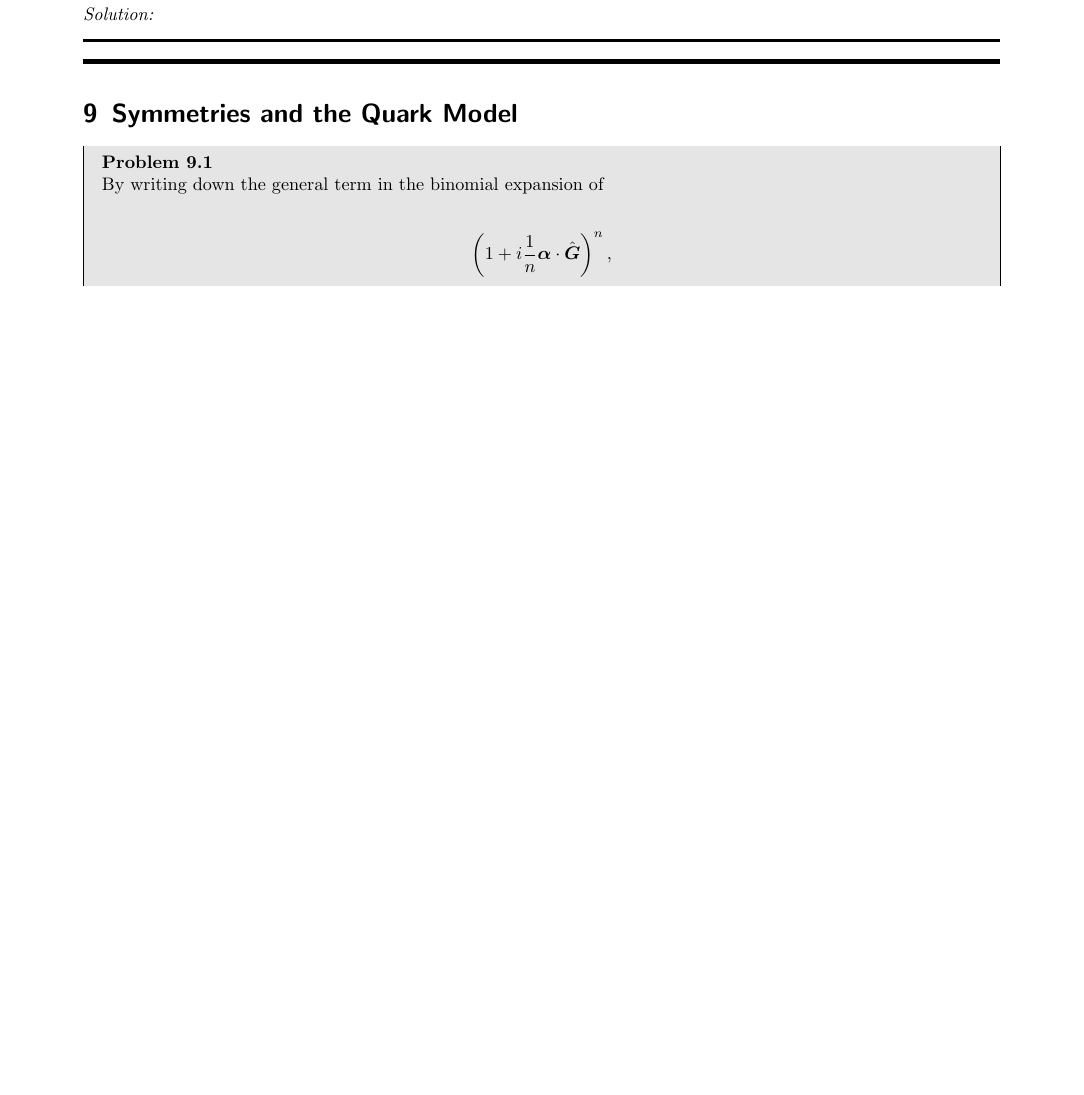
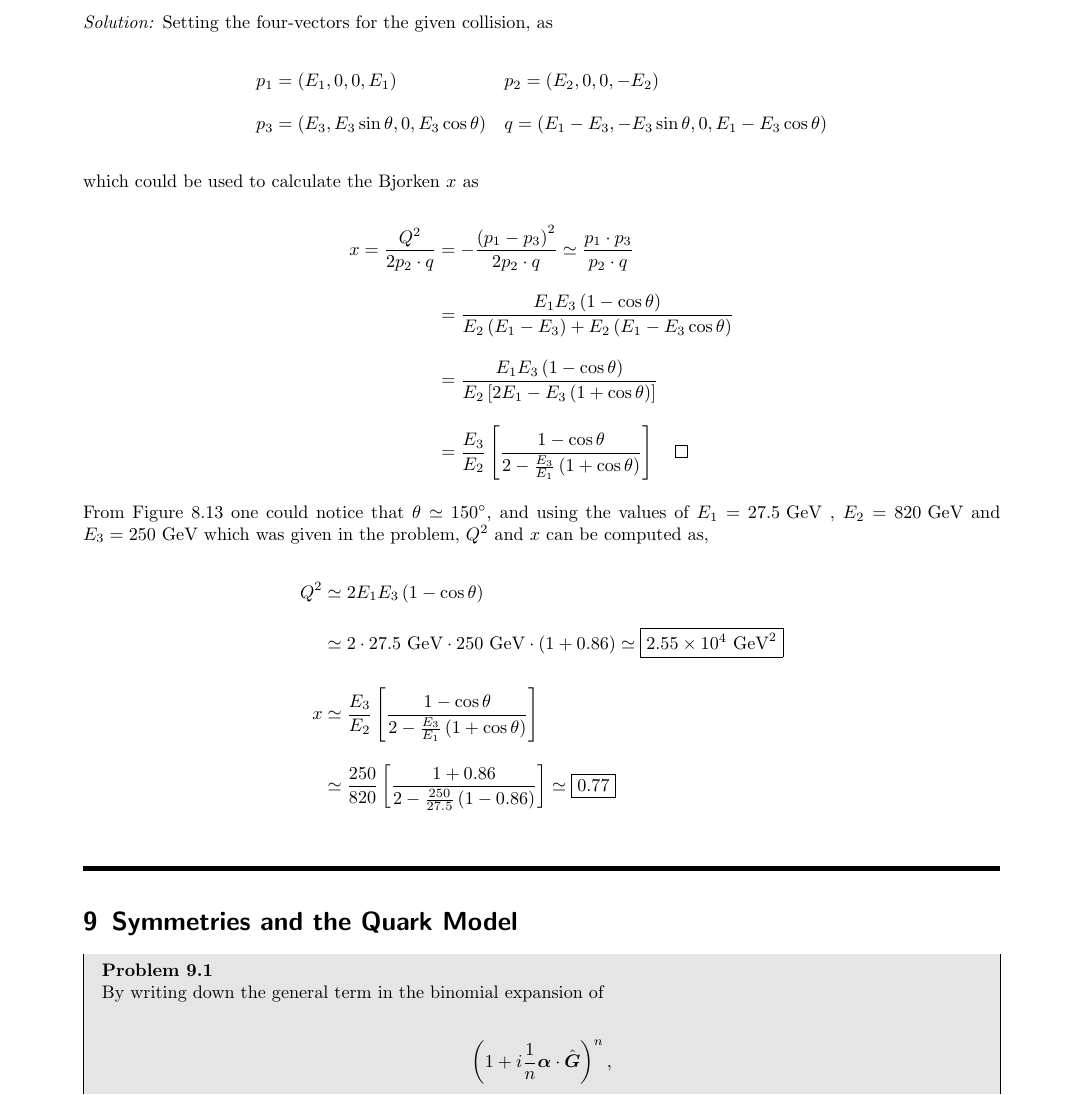
Before and after one commit to youngwan-kim/ParticlePhysicsStudy, a LaTeX document (main.tex, which reads Sections/Ch8.tex): part of page 50 of 54 before the commit and part of page 51 of 55 after it, cut at the place of the change, the shorter picture padded with empty space. Compiled offline with pdfLaTeX.

Commit message:
Ch8 full update

```diff
--- a/Sections/Ch8.tex
+++ b/Sections/Ch8.tex
@@ -304,9 +328,28 @@ At the HERA collider, electrons of energy $E_1 = 27.5 \GeV$ collided with proton
 where $\theta$ is the angle through which the electron has scattered and $E_3$ is the energy of the scattered electron. Estimate $x$ and $Q^2$ for the event shown in Figure 8.13 assuming that the energy of the scattered electron is $250 \GeV$.
 \end{problem}
 \begin{solution}
+Setting the four-vectors for the given collision, as
 
+    \begin{alignat*}{3}
+        p_1 &= \left( E_1,0,0,E_1 \right) \quad &&p_2 = \left( E_2,0,0,-E_2 \right) \\[0.12in]
+        p_3 &= \left( E_3, E_3\sin\theta,0,E_3\cos\theta \right) \quad &&q = \left( E_1-E_3, - E_3\sin\theta, 0, E_1 - E_3\cos\theta  \right)
+    \end{alignat*}\\
+    which could be used to calculate the Bjorken $x$ as
+
+    \begin{align*}
+        x = \frac{Q^2}{2p_2\cdot q} &= -\frac{\left( p_1-p_3 \right)^2}{2p_2\cdot q} \simeq  \frac{p_1 \cdot p_3}{p_2\cdot q} \\[0.12in]
+        &= \frac{E_1E_3\left( 1-\cos\theta \right)}{E_2 \left( E_1-E_3 \right)+E_2\left( E_1-E_3\cos\theta \right)} \\[0.12in]
+        &= \frac{E_1E_3\left( 1-\cos\theta \right)}{E_2 \left[ 2 E_1-E_3 \left(  1+ \cos\theta  \right)\right]} \\[0.12in]
+        &= \frac{E_3}{E_2} \left[ \frac{1-\cos\theta}{2-\frac{E_3}{E_1}\left(1+\cos\theta\right)} \right] \qed
+    \end{align*}\\
+From Figure 8.13 one could notice that $\theta \simeq 150^\circ$, and using the values of $E_1 = 27.5\GeV$ , $E_2=820\GeV$ and $E_3 = 250\GeV$ which was given in the problem, $Q^2$ and $x$ can be computed as,
+
+    \begin{align*}
+        Q^2 &\simeq 2E_1 E_3 \left( 1-\cos\theta \right) \\[0.12in]
+        &\simeq 2 \cdot 27.5 \GeV \cdot 250\GeV \cdot \left( 1+ 0.86 \right) \simeq\boxed{ \num{2.55e+4} \GeV^2} \\[0.175in]
+        x &\simeq  \frac{E_3}{E_2} \left[ \frac{1-\cos\theta}{2-\frac{E_3}{E_1}\left(1+\cos\theta\right)} \right] \\[0.12in]
+        &\simeq \frac{250}{820} \left[  \frac{1+0.86}{2-\frac{250}{27.5}\left( 1-0.86 \right)}  \right] \simeq \boxed{0.77}
+    \end{align*}\\
 \end{solution}
 
-\noindent\rule{7in}{1.5pt}
-
 %%%%%%%%%%%%%%%%%%%%%%%%%%%%%%%%%%%%%%%%%%%%%%%%%%%%%%%%%%%%%%%%%%%%%%%%%%%%%%%%%%%%%%%%%%%%%%%%%%%%%%%%%%%%%%%%%%%%%%%%%%%%%%%%%%%%%%%%
```
Also changed, not shown: README.md, main.pdf, Sections/Ch8.tex (24 more changed lines).
